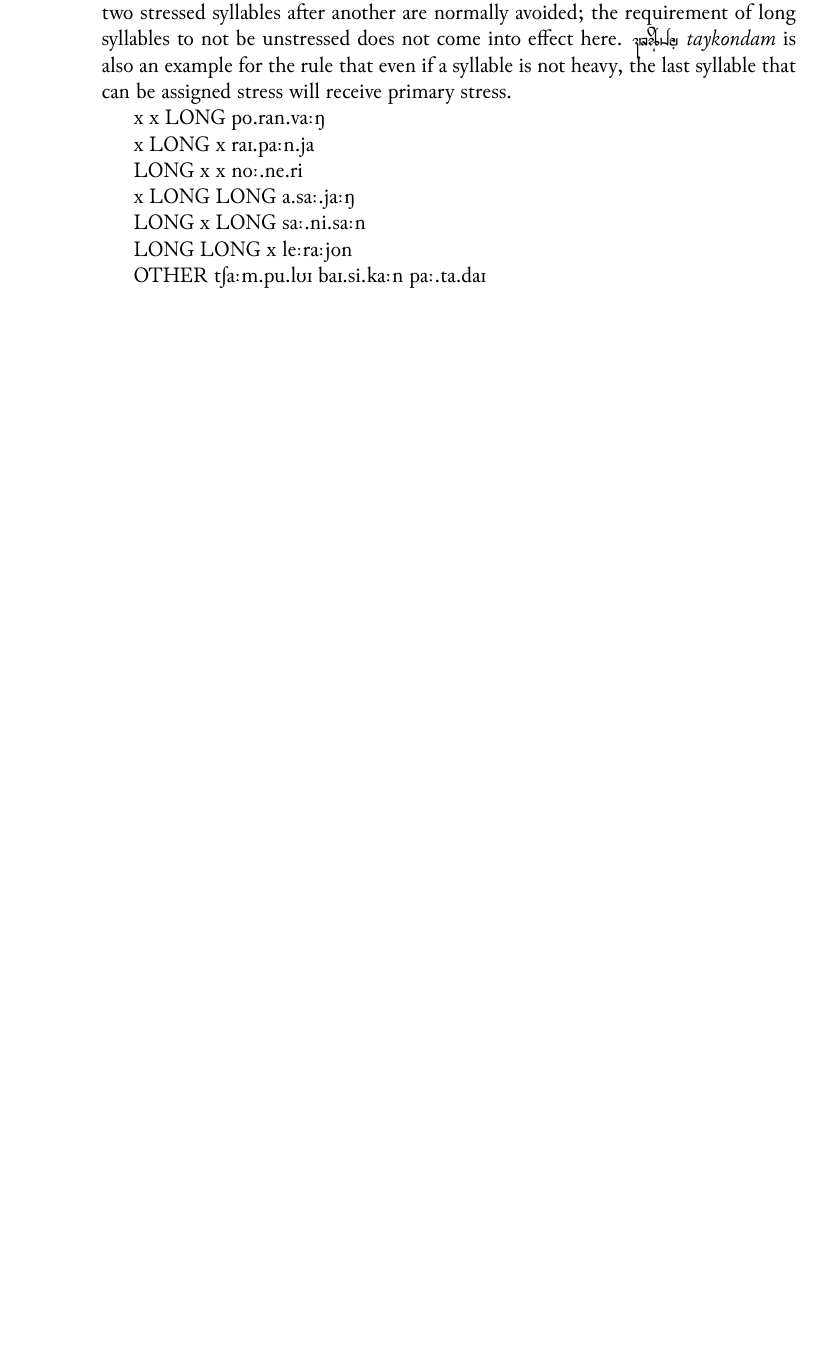
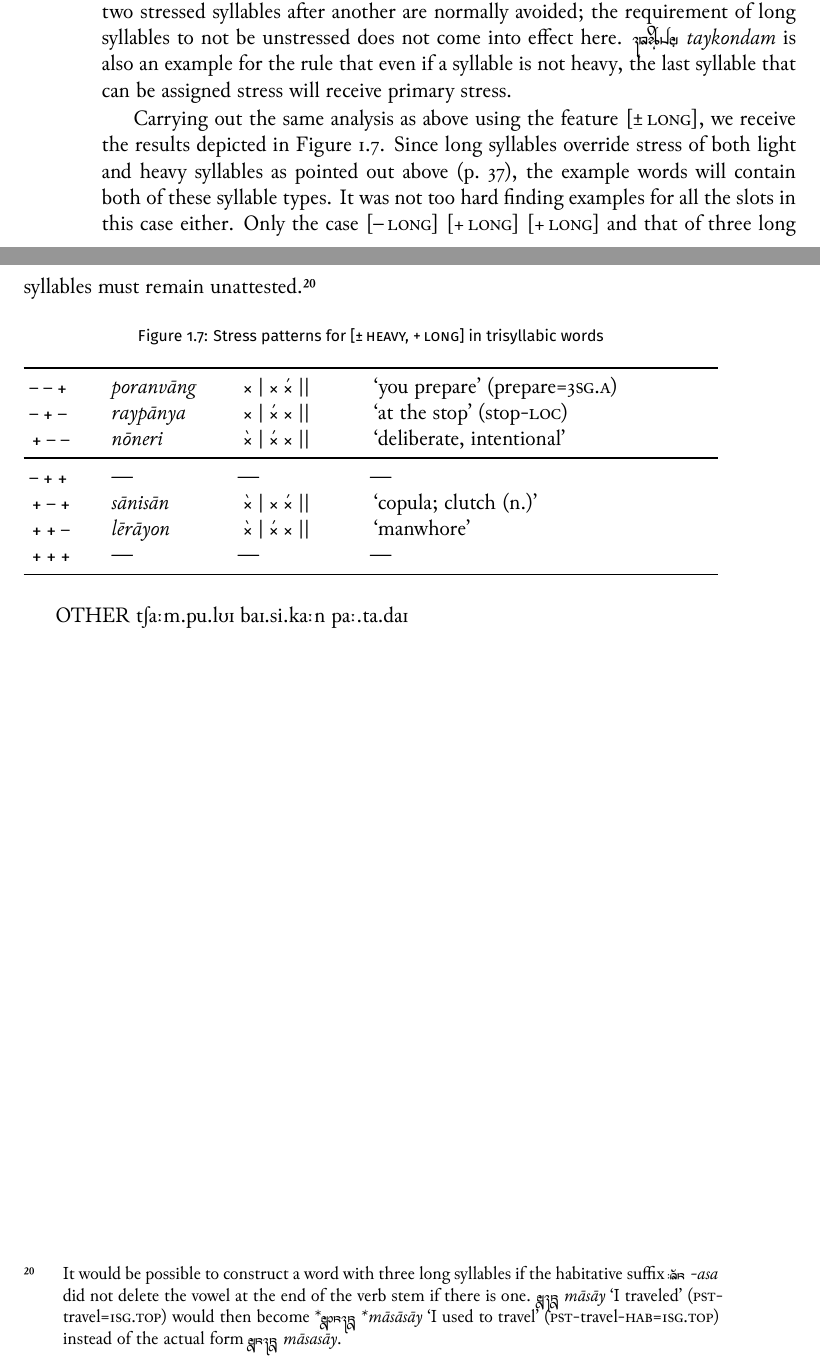
Before and after one commit to carbeck/ayerigrammar, a LaTeX thesis (grammar.tex, which reads chapters/phonology.tex): part of page 46 of 49 before the commit and two parts of pages 46 and 47 of 51 after it, the two joined at a grey line, cut so that both start at the same text, the shorter picture padded with empty space. The pictures show the PDF file grammar.pdf that the author committed with the source.

Commit message:
Examples for trisyllabic [± heavy, + long] combos

```diff
--- a/chapters/phonology.tex
+++ b/chapters/phonology.tex
@@ -3110,20 +3117,74 @@ into effect here. \rayr{tjkoMdmF}{taykondam} is also an example for the rule
 that even if a syllable is not heavy, the last syllable that can be assigned
 stress will receive primary stress.
 
-x	x	LONG
-po.ran.vaːŋ
-
-x	LONG	x
-raɪ.paːn.ja
-
-LONG	x	x
-noː.ne.ri
-
-x	LONG	LONG
-a.saː.jaːŋ
-
-LONG	x	LONG
-saː.ni.saːn
-
-LONG	LONG	x
-leːraːjon
+Carrying out the same analysis as above using the feature \textsc{[±\,long]},
+we receive the results depicted in \autoref{fig:3syllong}. Since long syllables
+override stress of both light and heavy syllables as pointed out above
+(p.~\pageref{2sylsumm}), the example words will contain both of these syllable
+types. It was not too hard finding examples for all the slots in this case
+either. Only the case \textsc{[–\,long] [+\,long] [+\,long]} and that of three
+long syllables must remain unattested.\footnote{It would be possible to
+construct a word with three long syllables if the habitative suffix
+\rayr{/As}{-asa} did not delete the vowel at the end of the verb stem if there
+is one. \xayr{maasaaj}{māsāy}{I traveled} (\Pst{}-travel=\Fsg{}.\Top{}) would
+then become *\xayr{maaːssaaj}{*māsāsāy}{I used to travel}
+(\Pst{}-travel-\Hab{}=\Fsg{}.\Top{}) instead of the actual form
+\rayr{maassaaj}{māsasāy}.}
+
+\begin{figure}[ht]
+\caption{Stress patterns for \textsc{[±\,heavy, +\,long]} in trisyllabic words}
+\begin{tabu} to \linewidth {H[1] I[2] X[2] X[6]}
+\toprule
+
+– – +
+	& poranvāng
+	& × | × ×́ ||
+	& `you prepare' (prepare=\Tsg{}.\Aarg{})
+	\\
+
+– + –
+	& raypānya
+	& × | ×́ × ||
+	& `at the stop' (stop-\Loc{})
+	\\
+
++ – –
+	& nōneri
+	& ×̀ | ×́ × ||
+	& `deliberate, intentional'
+	\\
+
+\midrule
+
+– + +
+	& ---
+	& ---
+	& ---
+	\\
+
++ – +
+	& sānisān
+	& ×̀ | × ×́ ||
+	& `copula; clutch (n.)'
+	\\
+
++ + –
+	& lērāyon
+	& ×̀ | ×́ × ||
+	& `manwhore'
+	\\
+
++ + +
+	& ---
+	& ---
+	& ---
+	\\
+\bottomrule
+\end{tabu}
+\label{fig:3syllong}
+\end{figure}
+
+% OTHER
+% tʃaːm.pu.lʊɪ
+% baɪ.si.kaːn
+% paː.ta.daɪ
```
Also changed, not shown: grammar.pdf, chapters/phonology.tex (16 more changed lines).
